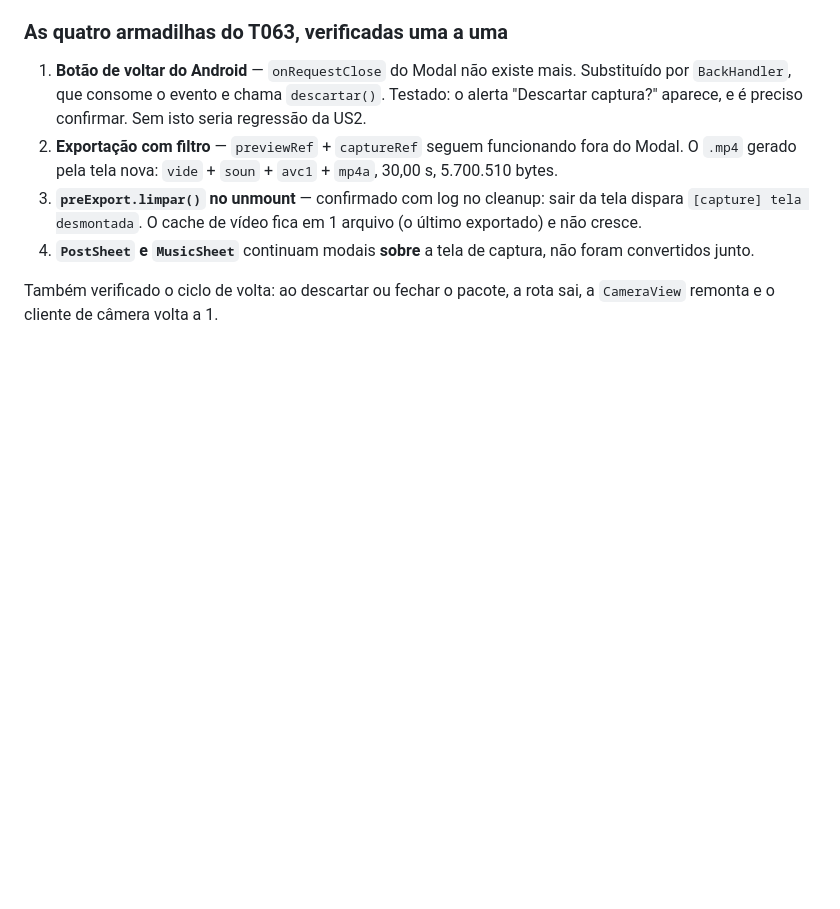
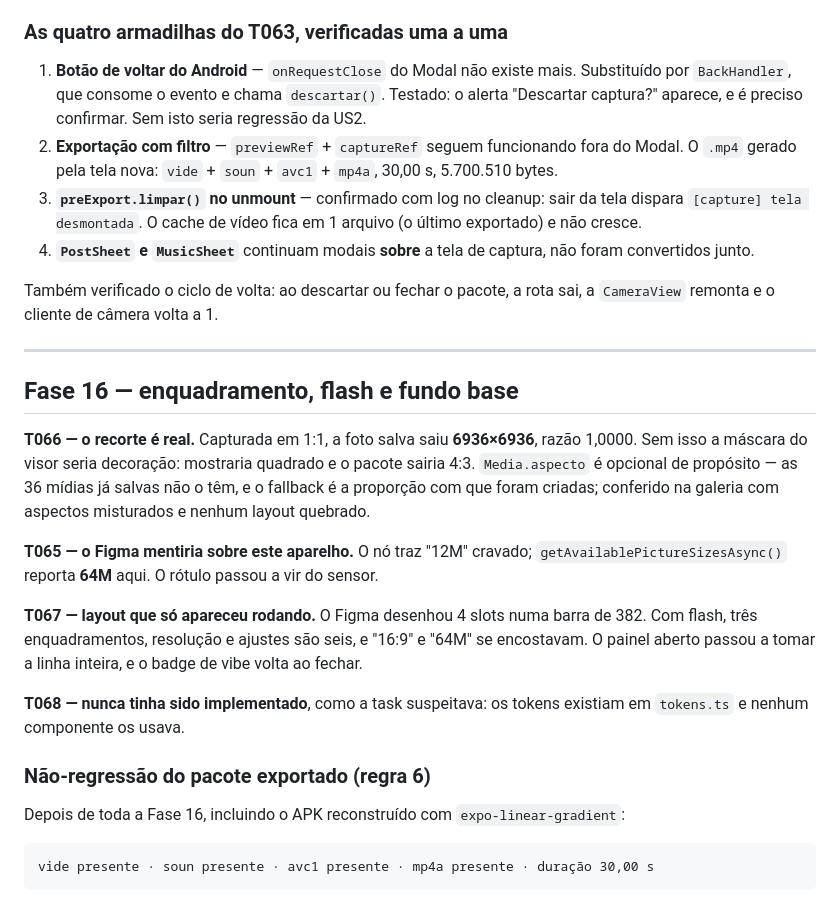
Before and after one commit to SAVAC-Challenge-FIAP/synesthesia-app, a Markdown page: specs/002-qa-lapidacao-v1/baseline.md, the part around the change. Drawn GitHub-style; blank space fills up the shorter version.

Commit message:
Fechar a Fase 16 com a nao-regressao verificada
Exportado apos o rebuild nativo: vide+soun, avc1+mp4a, 30,00s. Registrados no
baseline os tres achados que so apareceram medindo — o sensor de 64M contra o
"12M" do Figma, o recorte 1:1 real em 6936x6936, e a barra de 382 que nao
comporta os seis controles.

Co-Authored-By: Claude Opus 5 <noreply@anthropic.com>

````diff
--- a/specs/002-qa-lapidacao-v1/baseline.md
+++ b/specs/002-qa-lapidacao-v1/baseline.md
@@ -692,3 +692,33 @@ As duas metades se precisam: a rota é o que faz a câmera perder o foco, e o
 
 Também verificado o ciclo de volta: ao descartar ou fechar o pacote, a rota sai, a
 `CameraView` remonta e o cliente de câmera volta a 1.
+
+---
+
+## Fase 16 — enquadramento, flash e fundo base
+
+**T066 — o recorte é real.** Capturada em 1:1, a foto salva saiu **6936×6936**,
+razão 1,0000. Sem isso a máscara do visor seria decoração: mostraria quadrado e o
+pacote sairia 4:3. `Media.aspecto` é opcional de propósito — as 36 mídias já
+salvas não o têm, e o fallback é a proporção com que foram criadas; conferido na
+galeria com aspectos misturados e nenhum layout quebrado.
+
+**T065 — o Figma mentiria sobre este aparelho.** O nó traz "12M" cravado;
+`getAvailablePictureSizesAsync()` reporta **64M** aqui. O rótulo passou a vir do
+sensor.
+
+**T067 — layout que só apareceu rodando.** O Figma desenhou 4 slots numa barra de
+382. Com flash, três enquadramentos, resolução e ajustes são seis, e "16:9" e "64M"
+se encostavam. O painel aberto passou a tomar a linha inteira, e o badge de vibe
+volta ao fechar.
+
+**T068 — nunca tinha sido implementado**, como a task suspeitava: os tokens
+existiam em `tokens.ts` e nenhum componente os usava.
+
+### Não-regressão do pacote exportado (regra 6)
+
+Depois de toda a Fase 16, incluindo o APK reconstruído com `expo-linear-gradient`:
+
+```
+vide presente · soun presente · avc1 presente · mp4a presente · duração 30,00 s
+```
````
